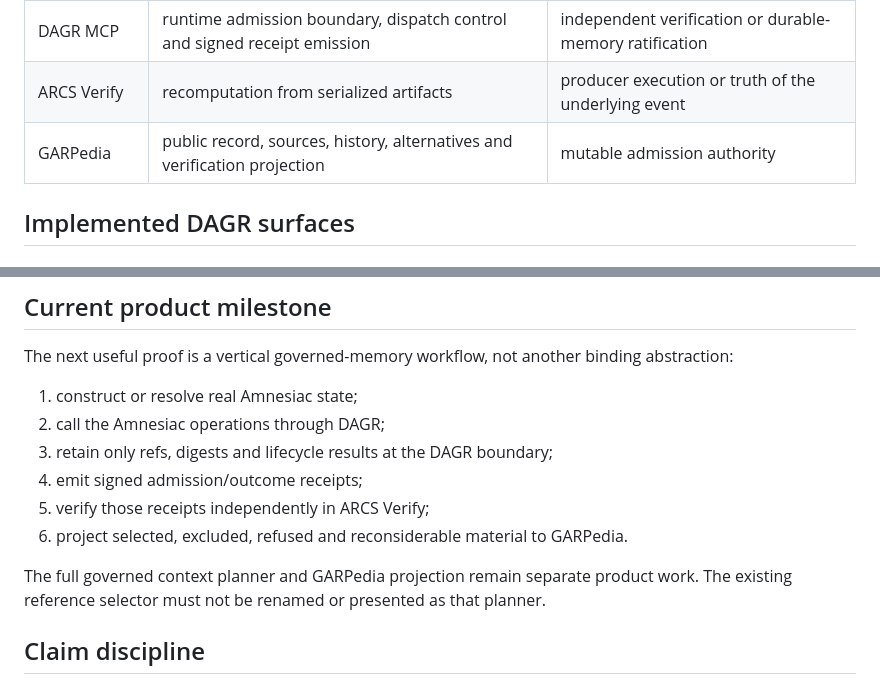
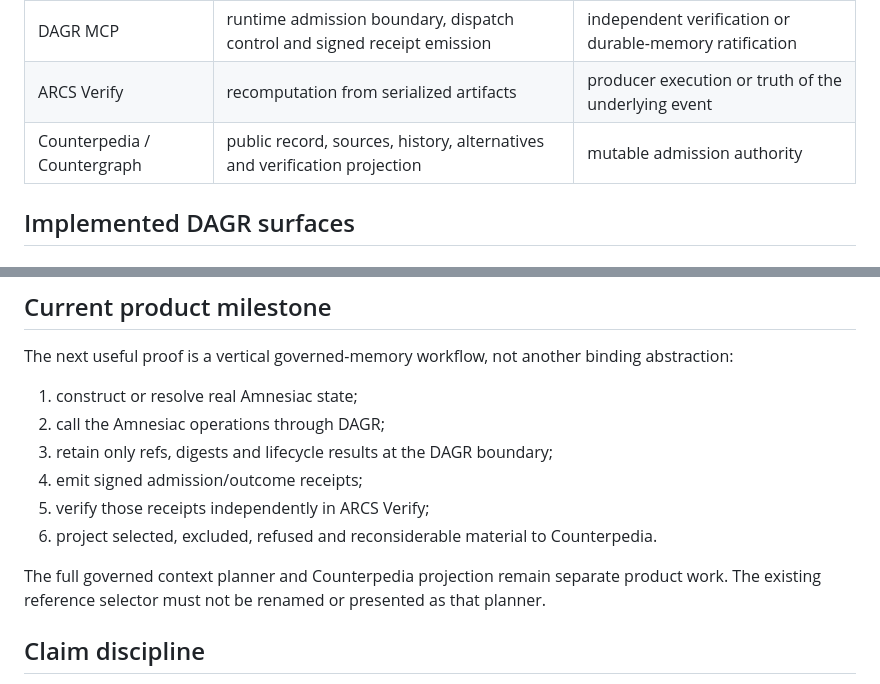
Before and after one commit to thelaplage/dagr-mcp, a Markdown page: docs/PRODUCT_ARCHITECTURE.md, 2 parts joined by grey strips. Drawn GitHub-style.

```diff
--- a/docs/PRODUCT_ARCHITECTURE.md
+++ b/docs/PRODUCT_ARCHITECTURE.md
@@ -12,7 +12,7 @@ inventory.
 | ARCS Amnesiac | candidate, admission, refusal, reopening, supersession and context packets | MCP transport behavior |
 | DAGR MCP | runtime admission boundary, dispatch control and signed receipt emission | independent verification or durable-memory ratification |
 | ARCS Verify | recomputation from serialized artifacts | producer execution or truth of the underlying event |
-| GARPedia | public record, sources, history, alternatives and verification projection | mutable admission authority |
+| Counterpedia / Countergraph | public record, sources, history, alternatives and verification projection | mutable admission authority |
 
 ## Implemented DAGR surfaces
 
@@ -83,9 +83,9 @@ binding abstraction:
 3. retain only refs, digests and lifecycle results at the DAGR boundary;
 4. emit signed admission/outcome receipts;
 5. verify those receipts independently in ARCS Verify;
-6. project selected, excluded, refused and reconsiderable material to GARPedia.
+6. project selected, excluded, refused and reconsiderable material to Counterpedia.
 
-The full governed context planner and GARPedia projection remain separate
+The full governed context planner and Counterpedia projection remain separate
 product work. The existing reference selector must not be renamed or presented
 as that planner.
 
```
Also changed, not shown: README.md (+2 -2 lines).
